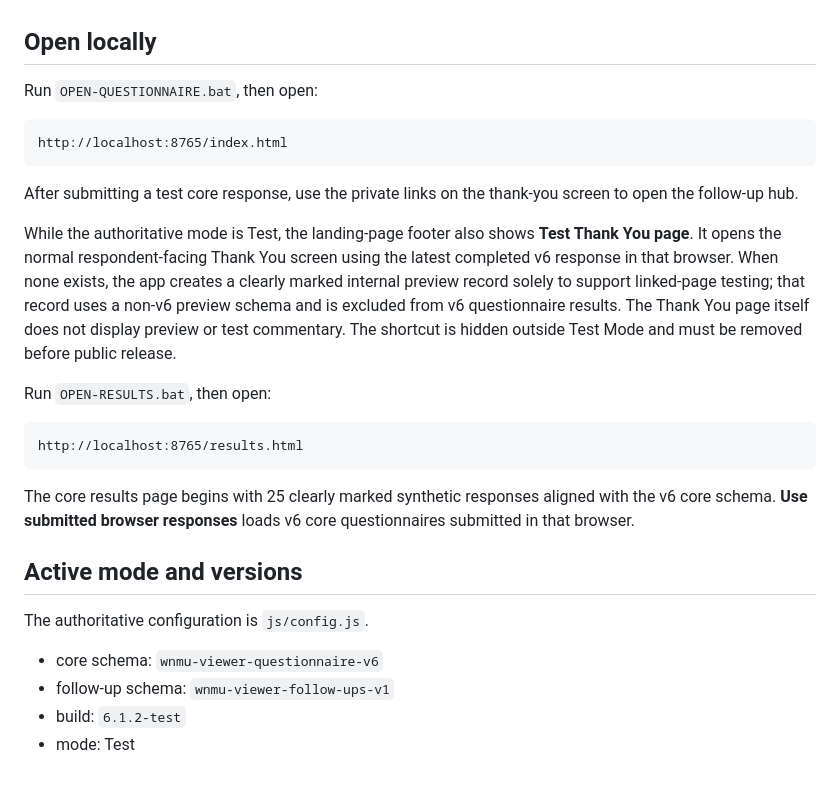
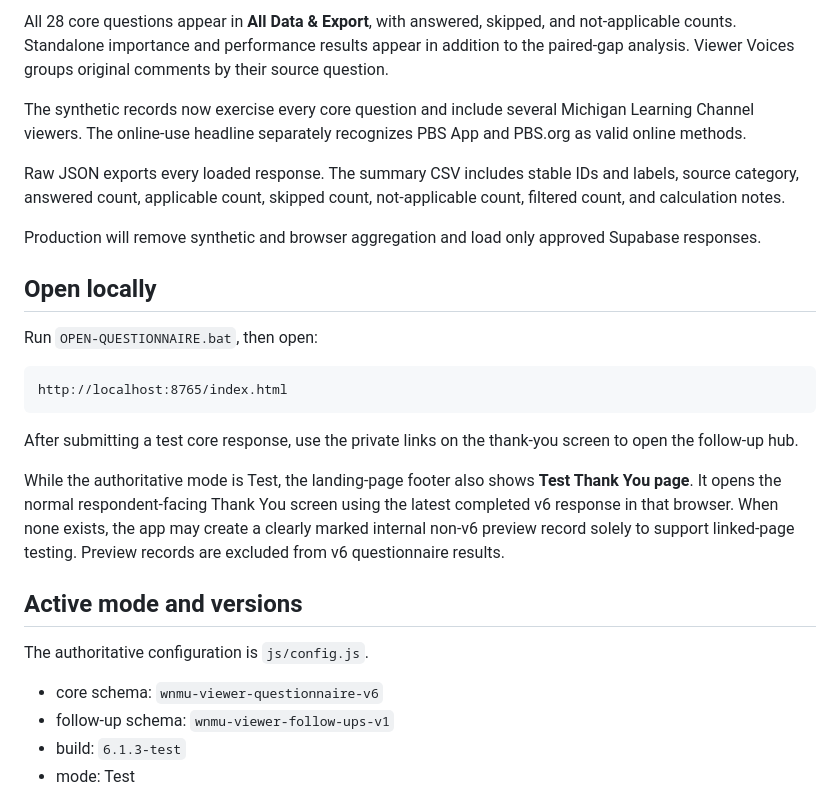
Before and after one commit to tpoirier1969/WNMUSurvey, a Markdown page: README.md, the part around one of its changes. Rendered like a GitHub page.

````diff
--- a/README.md
+++ b/README.md
@@ -71,3 +75,10 @@ Its Test tools section downloads the follow-up responses linked to that core res
+All 28 core questions appear in **All Data & Export**, with answered, skipped, and not-applicable counts. Standalone importance and performance results appear in addition to the paired-gap analysis. Viewer Voices groups original comments by their source question.
+
+The synthetic records now exercise every core question and include several Michigan Learning Channel viewers. The online-use headline separately recognizes PBS App and PBS.org as valid online methods.
+
+Raw JSON exports every loaded response. The summary CSV includes stable IDs and labels, source category, answered count, applicable count, skipped count, not-applicable count, filtered count, and calculation notes.
+
+Production will remove synthetic and browser aggregation and load only approved Supabase responses.
 
 ## Open locally
 
@@ -79,15 +90,7 @@ http://localhost:8765/index.html
 
 After submitting a test core response, use the private links on the thank-you screen to open the follow-up hub.
 
-While the authoritative mode is Test, the landing-page footer also shows **Test Thank You page**. It opens the normal respondent-facing Thank You screen using the latest completed v6 response in that browser. When none exists, the app creates a clearly marked internal preview record solely to support linked-page testing; that record uses a non-v6 preview schema and is excluded from v6 questionnaire results. The Thank You page itself does not display preview or test commentary. The shortcut is hidden outside Test Mode and must be removed before public release.
-
-Run `OPEN-RESULTS.bat`, then open:
-
-```text
-http://localhost:8765/results.html
-```
-
-The core results page begins with 25 clearly marked synthetic responses aligned with the v6 core schema. **Use submitted browser responses** loads v6 core questionnaires submitted in that browser.
+While the authoritative mode is Test, the landing-page footer also shows **Test Thank You page**. It opens the normal respondent-facing Thank You screen using the latest completed v6 response in that browser. When none exists, the app may create a clearly marked internal non-v6 preview record solely to support linked-page testing. Preview records are excluded from v6 questionnaire results.
 
 ## Active mode and versions
 
@@ -95,5 +98,5 @@ The authoritative configuration is `js/config.js`.
 
 - core schema: `wnmu-viewer-questionnaire-v6`
 - follow-up schema: `wnmu-viewer-follow-ups-v1`
-- build: `6.1.2-test`
+- build: `6.1.3-test`
 - mode: Test
````
Also changed, not shown: other parts of README.md (+64 -54 lines).
